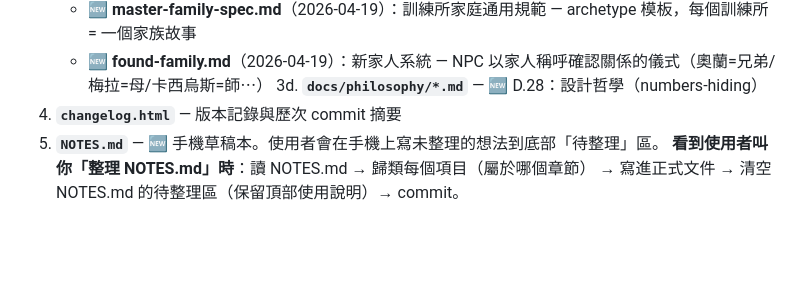
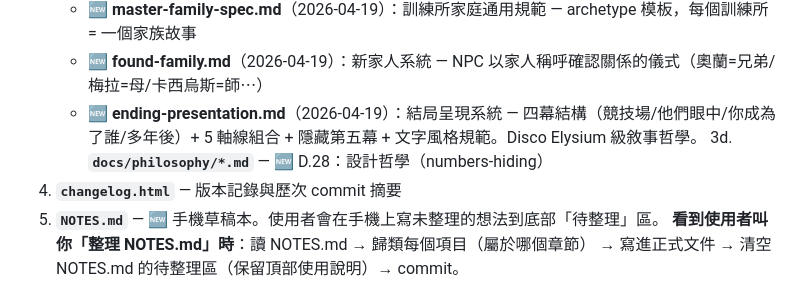
Before and after one commit to cooldragon313/gladiator100dz, a Markdown page: CLAUDE.md, the part around the change. Drawn GitHub-style; blank space fills up the shorter version.

```diff
--- a/CLAUDE.md
+++ b/CLAUDE.md
@@ -44,6 +44,7 @@
    - 🆕 **mansion-geography.md**（2026-04-19）：大宅地理 — 主人家 + 訓練場**同座建築**，正門/側門/共用中段
    - 🆕 **master-family-spec.md**（2026-04-19）：訓練所家庭通用規範 — archetype 模板，每個訓練所 = 一個家族故事
    - 🆕 **found-family.md**（2026-04-19）：新家人系統 — NPC 以家人稱呼確認關係的儀式（奧蘭=兄弟/梅拉=母/卡西烏斯=師⋯）
+   - 🆕 **ending-presentation.md**（2026-04-19）：結局呈現系統 — 四幕結構（競技場/他們眼中/你成為了誰/多年後）+ 5 軸線組合 + 隱藏第五幕 + 文字風格規範。Disco Elysium 級敘事哲學。
 3d. **`docs/philosophy/*.md`** — 🆕 D.28：設計哲學（numbers-hiding）
 4. **`changelog.html`** — 版本記錄與歷次 commit 摘要
 5. **`NOTES.md`** — 🆕 手機草稿本。使用者會在手機上寫未整理的想法到底部「待整理」區。
```
Also changed, not shown: docs/CODEX.md (+1 -0 lines), docs/systems/ending-presentation.md (added, +429 -0 lines).
